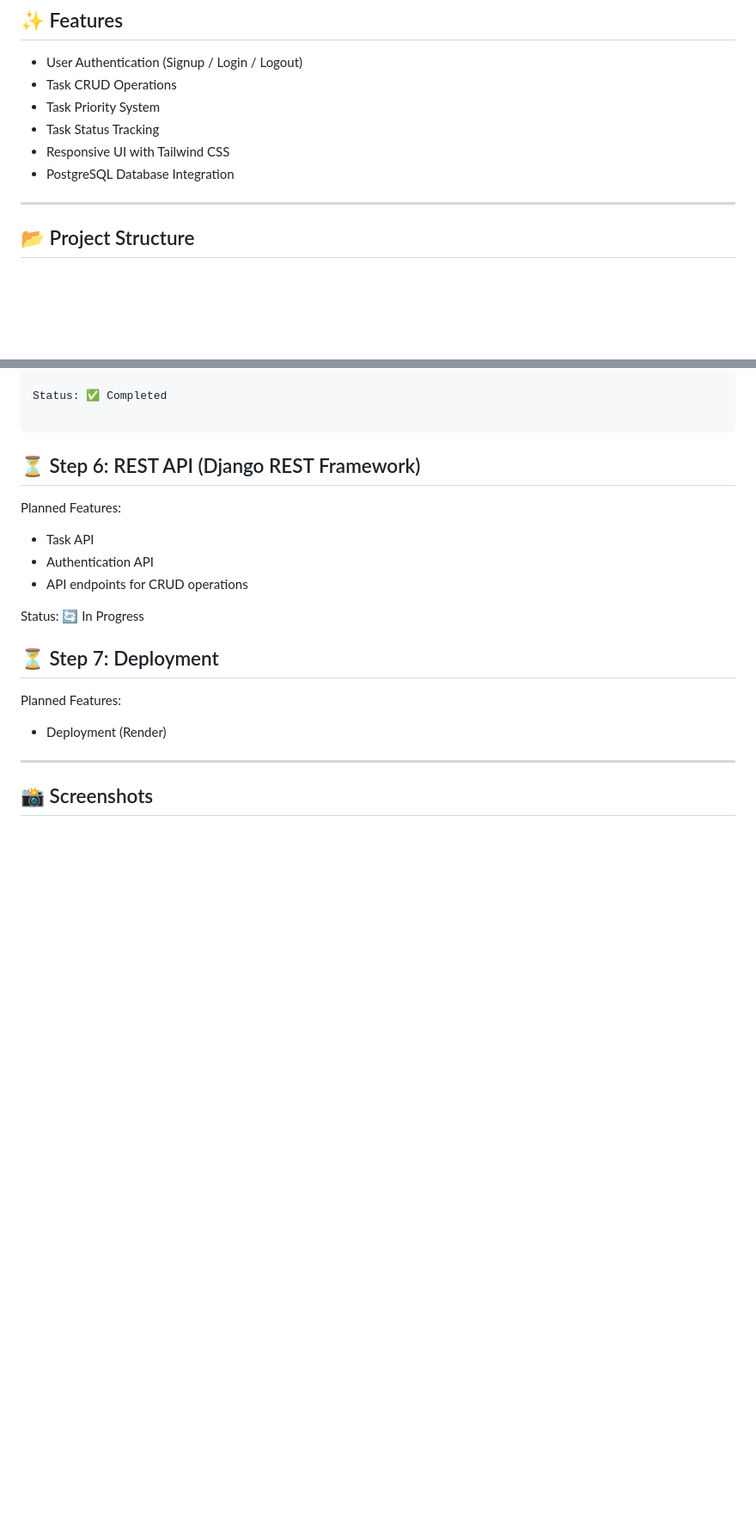
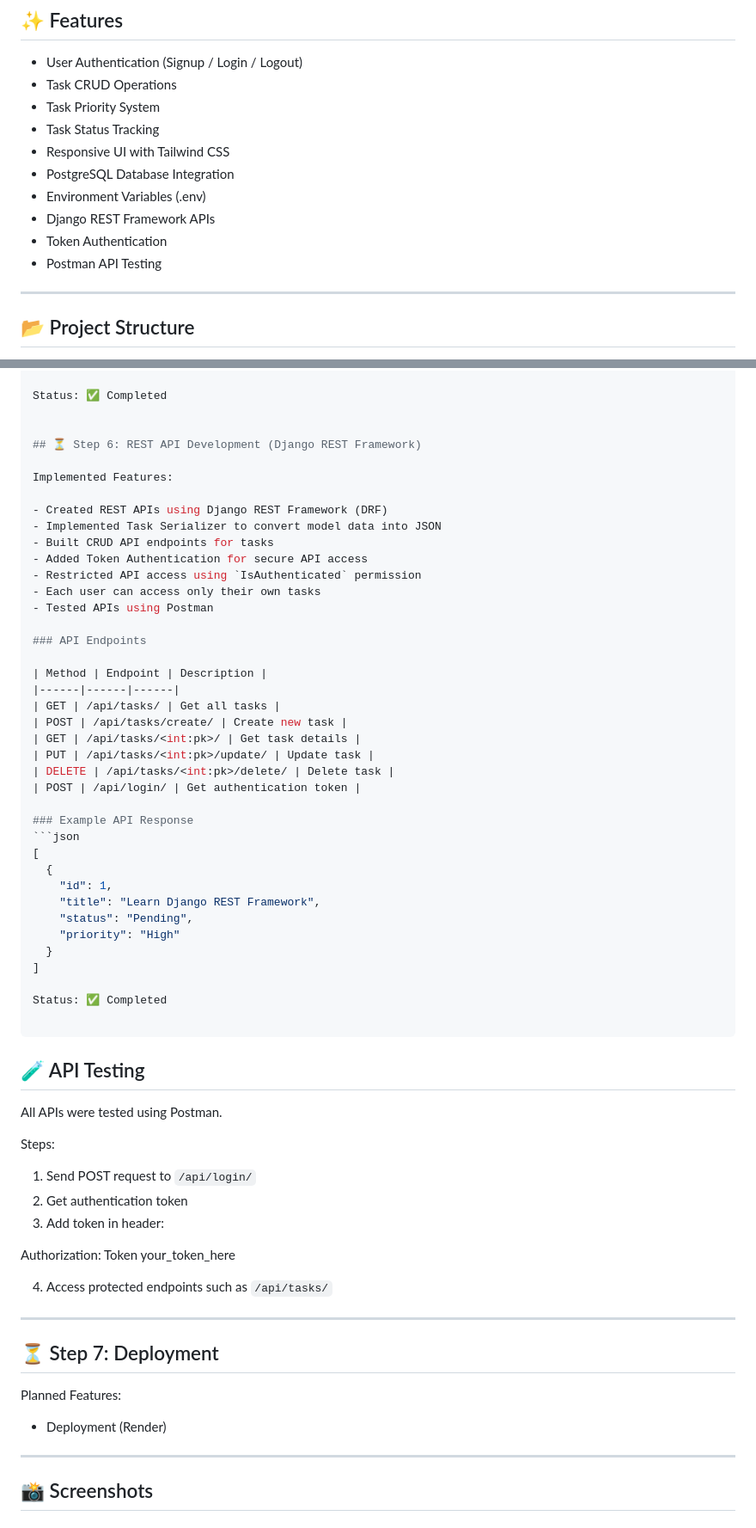
Before and after one commit to mamun-2025/task-management-system, a Markdown page: README.md, 2 parts joined by grey strips. Shown at 86% size. GitHub-like rendering; blank space fills up the shorter version.

Commit message:
Updated README with DRF API documentation and Postman testing

````diff
--- a/README.md
+++ b/README.md
@@ -49,6 +50,10 @@ Tools:
 - Task Status Tracking
 - Responsive UI with Tailwind CSS
 - PostgreSQL Database Integration
+- Environment Variables (.env)
+- Django REST Framework APIs
+- Token Authentication
+- Postman API Testing
 
 ---
 
@@ -190,16 +195,58 @@ Implemented Features:
 
 Status: ✅ Completed
 
+
+## ⏳ Step 6: REST API Development (Django REST Framework)
+
+Implemented Features:
+
+- Created REST APIs using Django REST Framework (DRF)
+- Implemented Task Serializer to convert model data into JSON
+- Built CRUD API endpoints for tasks
+- Added Token Authentication for secure API access
+- Restricted API access using `IsAuthenticated` permission
+- Each user can access only their own tasks
+- Tested APIs using Postman
+
+### API Endpoints
+
+| Method | Endpoint | Description |
+|------|------|------|
+| GET | /api/tasks/ | Get all tasks |
+| POST | /api/tasks/create/ | Create new task |
+| GET | /api/tasks/<int:pk>/ | Get task details |
+| PUT | /api/tasks/<int:pk>/update/ | Update task |
+| DELETE | /api/tasks/<int:pk>/delete/ | Delete task |
+| POST | /api/login/ | Get authentication token |
+
+### Example API Response
+```json
+[
+  {
+    "id": 1,
+    "title": "Learn Django REST Framework",
+    "status": "Pending",
+    "priority": "High"
+  }
+]
+
+Status: ✅ Completed
+
 ```
+## 🧪 API Testing
 
-## ⏳ Step 6: REST API (Django REST Framework)
-Planned Features:
+All APIs were tested using Postman.
 
-- Task API
-- Authentication API
-- API endpoints for CRUD operations
+Steps:
+1. Send POST request to `/api/login/`
+2. Get authentication token
+3. Add token in header:
 
-Status: 🔄 In Progress
+Authorization: Token your_token_here
+
+4. Access protected endpoints such as `/api/tasks/`
+
+---
 
 ## ⏳ Step 7: Deployment
 Planned Features:
````
Also changed, not shown: other parts of README.md (+1 -0 lines).
